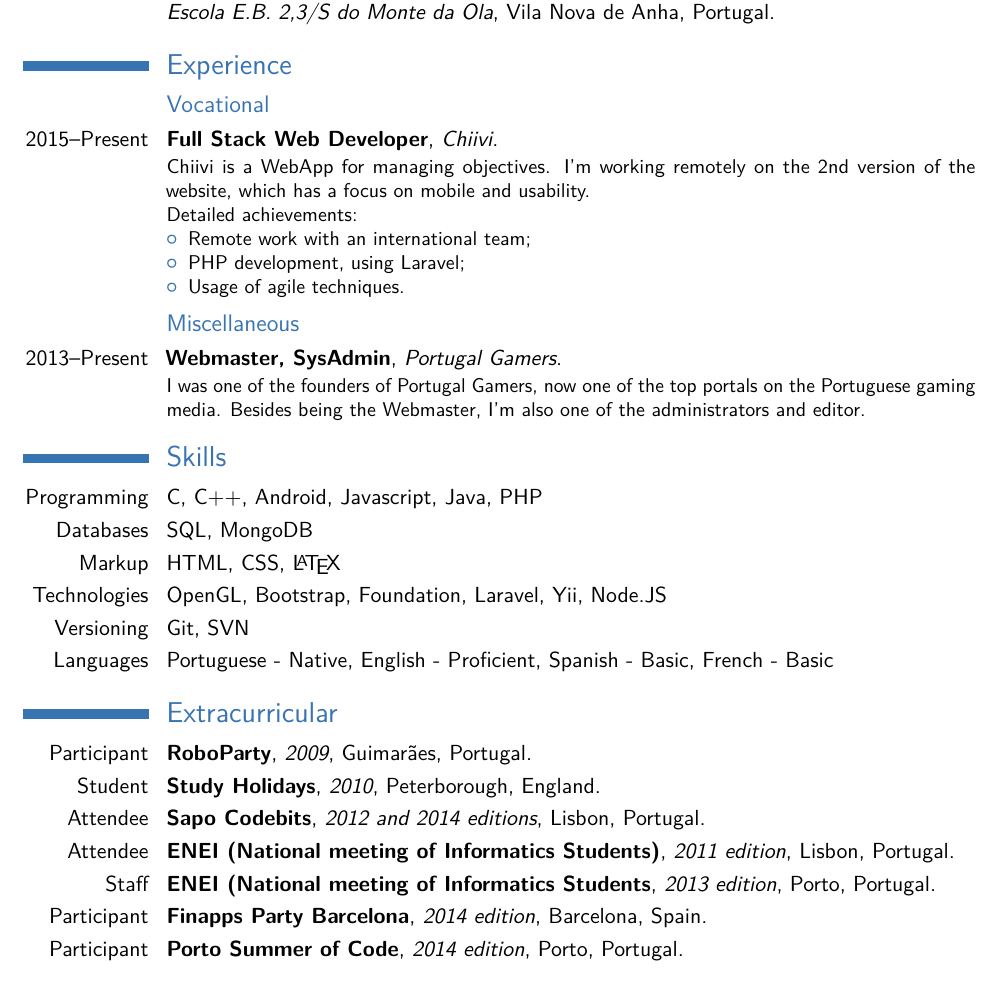
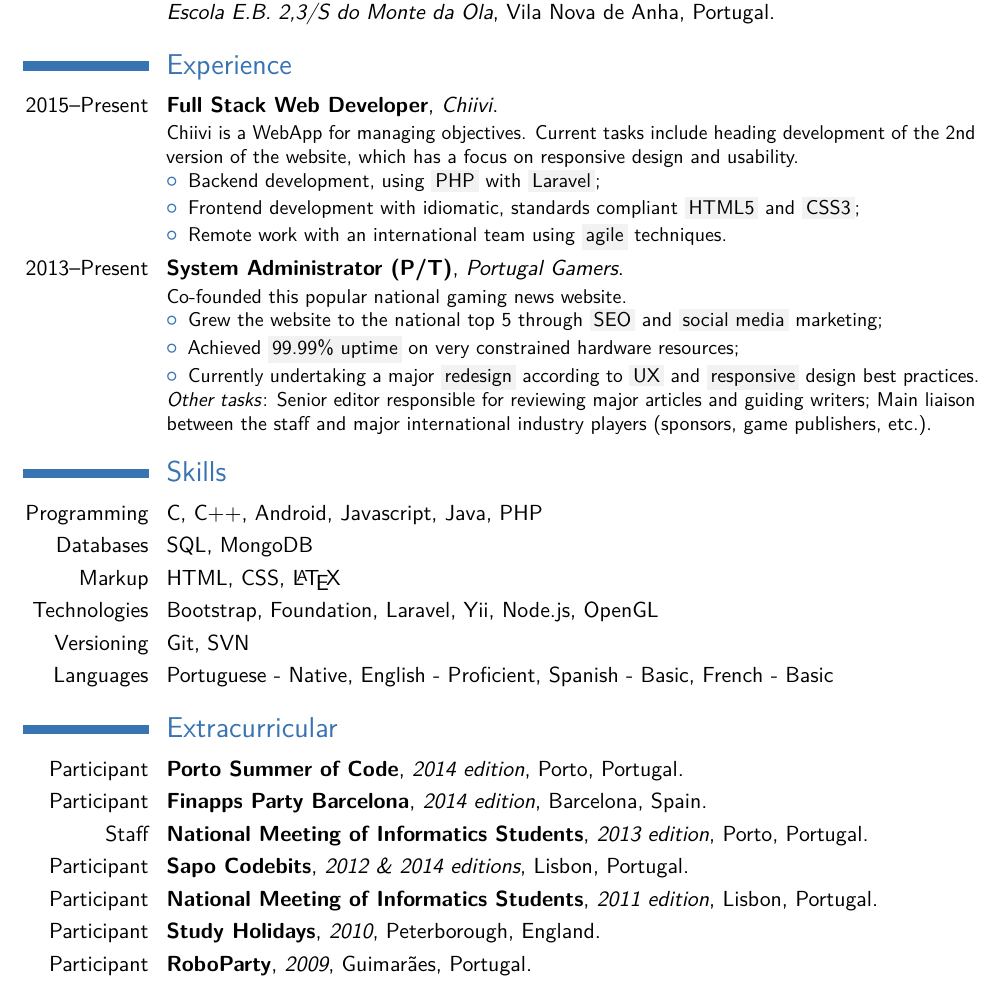
Before and after one commit to tiagoc/tiagoc.github.io, a LaTeX CV (resume/src/main.tex): part of page 1 of 2, cut so that both start at the same text. Compiled offline with pdfLaTeX.

Commit message:
Updated CV
- Bode's revision edition!

```diff
--- a/resume/src/main.tex
+++ b/resume/src/main.tex
@@ -14,6 +13,9 @@
 %\renewcommand{\familydefault}{\sfdefault}         % to set the default font; use '\sfdefault' for the default sans serif font, '\rmdefault' for the default roman one, or any tex font name
 %\nopagenumbers{}                                  % uncomment to suppress automatic page numbering for CVs longer than one page
 
+\usepackage{xcolor}
+\setlength{\fboxsep}{2pt}
+\newcommand{\keyword}[1]{\colorbox{gray!10}{#1}}
 % character encoding
 \usepackage[utf8]{inputenc}                       % if you are not using xelatex ou lualatex, replace by the encoding you are using
 %\usepackage{CJKutf8}                              % if you need to use CJK to typeset your resume in Chinese, Japanese or Korean
@@ -62,33 +64,36 @@
 %\cvitem{description}{Short thesis abstract}
 
 \section{Experience}
-\subsection{Vocational}
-\cventry{2015--Present}{Full Stack Web Developer}{Chiivi}{}{}{Chiivi is a WebApp for managing objectives. I'm working remotely on the 2nd version of the website, which has a focus on mobile and usability.\newline{}%
-Detailed achievements:%
+\cventry{2015--Present}{Full Stack Web Developer}{Chiivi}{}{}{Chiivi is a WebApp for managing objectives. Current tasks include heading development of the 2nd version of the website, which has a focus on responsive design and usability.
 \begin{itemize}%
-\item Remote work with an international team;
-\item PHP development, using Laravel;
-\item Usage of agile techniques.
+\item Backend development, using \keyword{PHP} with \keyword{Laravel};
+\item Frontend development with idiomatic, standards compliant \keyword{HTML5} and \keyword{CSS3};
+\item Remote work with an international team using \keyword{agile} techniques.
 \end{itemize}}
-\subsection{Miscellaneous}
-\cventry{2013--Present}{Webmaster, SysAdmin}{Portugal Gamers}{}{}{I was one of the founders of Portugal Gamers, now one of the top portals on the Portuguese gaming media. Besides being the Webmaster, I'm also one of the administrators and editor.}
+\cventry{2013--Present}{System Administrator (P/T)}{Portugal Gamers}{}{}{Co-founded this popular national gaming news website.
+\begin{itemize}%
+\item Grew the website to the national top 5 through \keyword{SEO} and \keyword{social media} marketing;
+\item Achieved \keyword{99.99\% uptime} on very constrained hardware resources;
+\item Currently undertaking a major \keyword{redesign} according to \keyword{UX} and \keyword{responsive} design best practices.
+\end{itemize}
+\emph{Other tasks}: Senior editor responsible for reviewing major articles and guiding writers; Main liaison between the staff and major international industry players (sponsors, game publishers, etc.).}
 
 \section{Skills}
 \cvitem{Programming}{C, C++, Android, Javascript, Java, PHP}
 \cvitem{Databases}{SQL, MongoDB}
 \cvitem{Markup}{HTML, CSS, \LaTeX}
-\cvitem{Technologies}{OpenGL, Bootstrap, Foundation, Laravel, Yii, Node.JS}
+\cvitem{Technologies}{Bootstrap, Foundation, Laravel, Yii, Node.js, OpenGL}
 \cvitem{Versioning}{Git, SVN}
 \cvitem{Languages}{Portuguese - Native, English - Proficient, Spanish - Basic, French - Basic}
 
 \section{Extracurricular}
+\cventry{Participant}{Porto Summer of Code}{2014 edition}{Porto, Portugal}{}{}
+\cventry{Participant}{Finapps Party Barcelona}{2014 edition}{Barcelona, Spain}{}{}
+\cventry{Staff}{National Meeting of Informatics Students}{2013 edition}{Porto, Portugal}{}{}
+\cventry{Participant}{Sapo Codebits}{2012 \& 2014 editions}{Lisbon, Portugal}{}{}
+\cventry{Participant}{National Meeting of Informatics Students}{2011 edition}{Lisbon, Portugal}{}{}
+\cventry{Participant}{Study Holidays}{2010}{Peterborough, England}{}{}
 \cventry{Participant}{RoboParty}{2009}{Guimarães, Portugal}{}{}
-\cventry{Student}{Study Holidays}{2010}{Peterborough, England}{}{}
-\cventry{Attendee}{Sapo Codebits}{2012 and 2014 editions}{Lisbon, Portugal}{}{}
-\cventry{Attendee}{ENEI (National meeting of Informatics Students)}{2011 edition}{Lisbon, Portugal}{}{}
-\cventry{Staff}{ENEI (National meeting of Informatics Students}{2013 edition}{Porto, Portugal}{}{}
-\cventry{Participant}{Finapps Party Barcelona}{2014 edition}{Barcelona, Spain}{}{}
-\cventry{Participant}{Porto Summer of Code}{2014 edition}{Porto, Portugal}{}{}
 
 % Publications from a BibTeX file without multibib
 %  for numerical labels: \renewcommand{\bibliographyitemlabel}{\@biblabel{\arabic{enumiv}}}% CONSIDER MERGING WITH PREAMBLE PART
```
Also changed, not shown: resume/tiagoc_cv.pdf, resume/src/main.tex (1 more changed lines).
